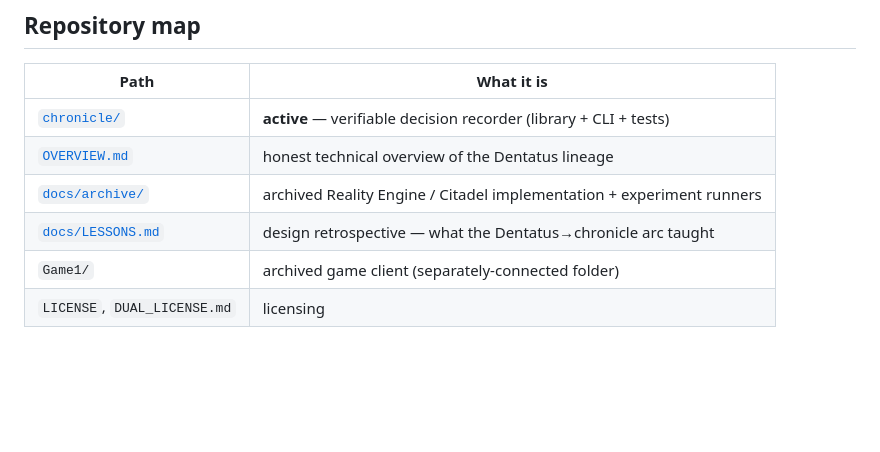
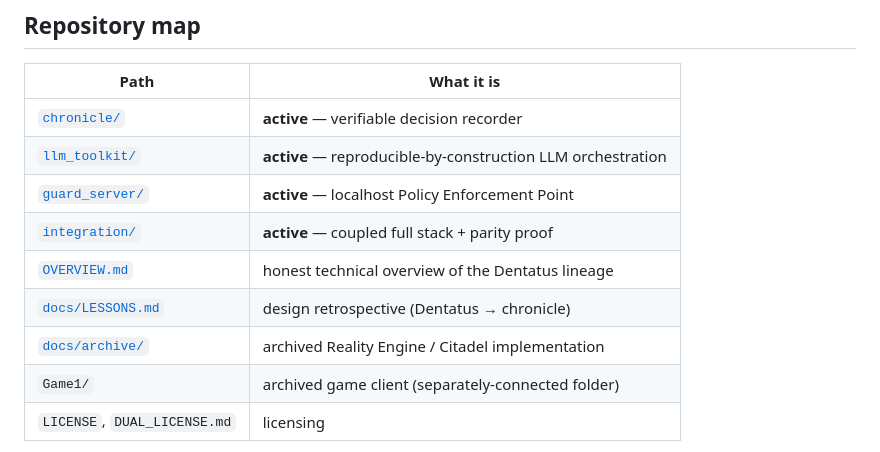
Before and after one commit to Dedoc-9/Dentatus, a Markdown page: README.md, the part around one of its changes. Rendered like a GitHub page; blank space fills up the shorter version.

```diff
--- a/README.md
+++ b/README.md
@@ -55,10 +67,13 @@ The legacy game client lives in [`Game1/`](Game1/), a separately-connected folde
 
 | Path | What it is |
 |---|---|
-| [`chronicle/`](chronicle/README.md) | **active** — verifiable decision recorder (library + CLI + tests) |
+| [`chronicle/`](chronicle/README.md) | **active** — verifiable decision recorder |
+| [`llm_toolkit/`](llm_toolkit/README.md) | **active** — reproducible-by-construction LLM orchestration |
+| [`guard_server/`](guard_server/README.md) | **active** — localhost Policy Enforcement Point |
+| [`integration/`](integration/README.md) | **active** — coupled full stack + parity proof |
 | [`OVERVIEW.md`](OVERVIEW.md) | honest technical overview of the Dentatus lineage |
-| [`docs/archive/`](docs/archive/) | archived Reality Engine / Citadel implementation + experiment runners |
-| [`docs/LESSONS.md`](docs/LESSONS.md) | design retrospective — what the Dentatus→chronicle arc taught |
+| [`docs/LESSONS.md`](docs/LESSONS.md) | design retrospective (Dentatus → chronicle) |
+| [`docs/archive/`](docs/archive/) | archived Reality Engine / Citadel implementation |
 | `Game1/` | archived game client (separately-connected folder) |
 | `LICENSE`, `DUAL_LICENSE.md` | licensing |
 
```
Also changed, not shown: other parts of README.md (+51 -39 lines).
